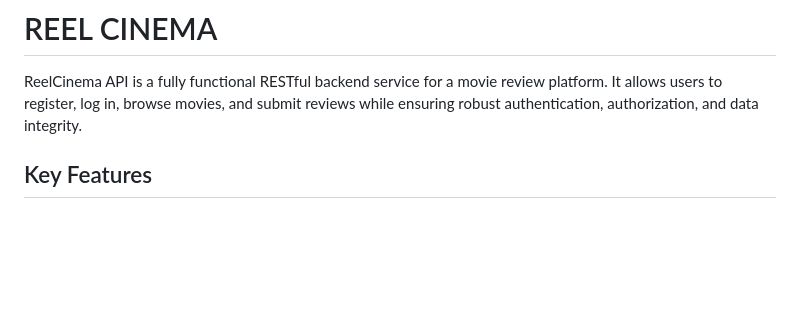
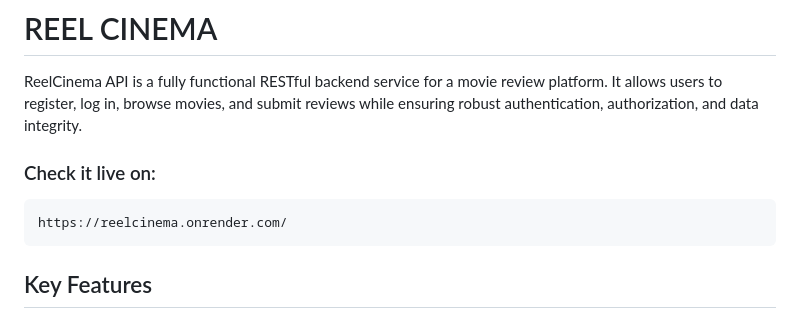
Before and after one commit to MagMc007/ReelCinema, a Markdown page: README.md, the part around the change. GitHub-like rendering; blank space fills up the shorter version.

````diff
--- a/README.md
+++ b/README.md
@@ -1,7 +1,10 @@
 # REEL CINEMA
 
 ReelCinema API is a fully functional RESTful backend service for a movie review platform. It allows users to register, log in, browse movies, and submit reviews while ensuring robust authentication, authorization, and data integrity.
-
+### Check it live on:
+```json
+https://reelcinema.onrender.com/
+```
 ## Key Features
 ### A. User Management
 - Users can register and log in via token-based authentication.
````
